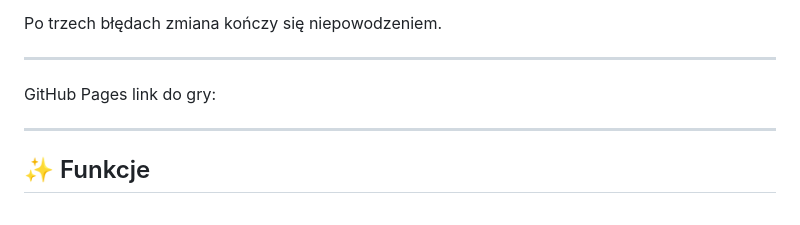
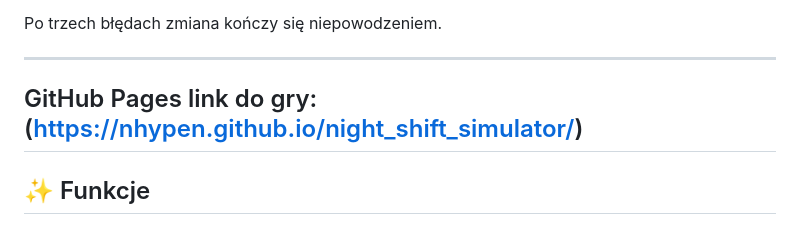
Before and after one commit to nhypen/night_shift_simulator, a Markdown page: README.md, the part around the change. GitHub-like rendering.

Commit message:
Fix GitHub Pages link formatting
Updated GitHub Pages link format in README.

```diff
--- a/README.md
+++ b/README.md
@@ -25,8 +25,7 @@ Jeżeli się pomylisz lub skończy się czas, otrzymujesz błąd.
 Po trzech błędach zmiana kończy się niepowodzeniem.
 
 ---
-GitHub Pages link do gry:
-
+GitHub Pages link do gry: (https://nhypen.github.io/night_shift_simulator/)
 ---
 ## ✨ Funkcje
 
```
